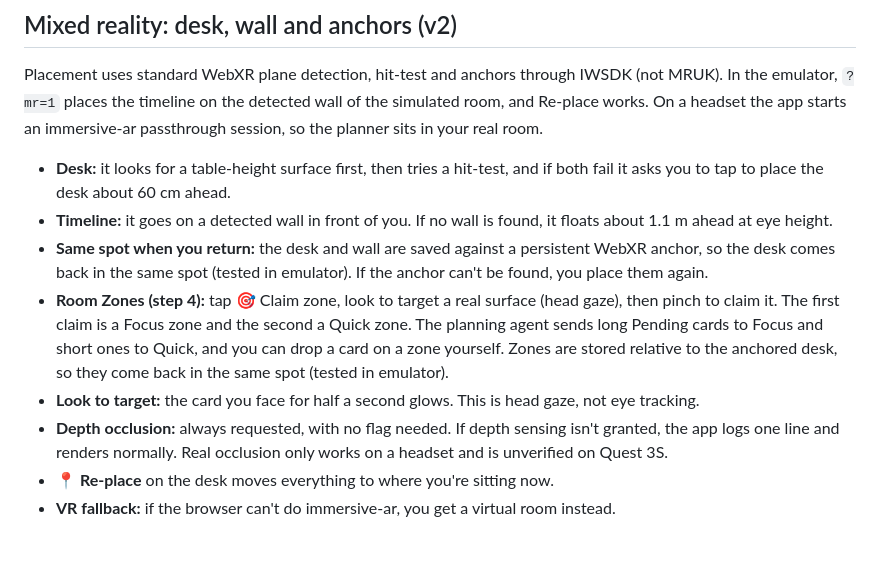
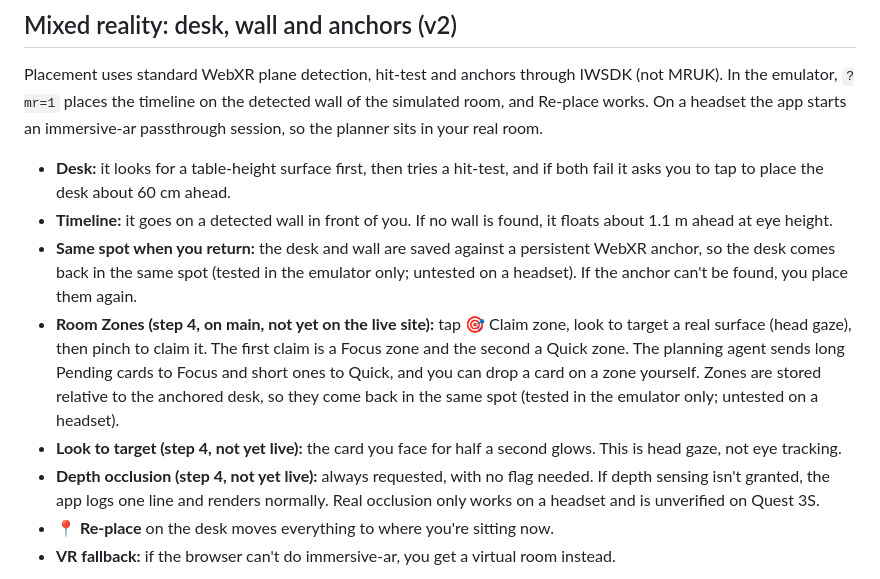
Before and after one commit to muditsharma354abc-bot/morning-desk, a Markdown page: README.md, the part around the change. GitHub-like rendering; blank space fills up the shorter version.

Commit message:
README: mark step 4 not yet live; restore 'untested on a headset' for anchors

```diff
--- a/README.md
+++ b/README.md
@@ -168,10 +168,10 @@ Placement uses standard WebXR plane detection, hit-test and anchors through IWSD
 
 - **Desk:** it looks for a table-height surface first, then tries a hit-test, and if both fail it asks you to tap to place the desk about 60 cm ahead.
 - **Timeline:** it goes on a detected wall in front of you. If no wall is found, it floats about 1.1 m ahead at eye height.
-- **Same spot when you return:** the desk and wall are saved against a persistent WebXR anchor, so the desk comes back in the same spot (tested in emulator). If the anchor can't be found, you place them again.
-- **Room Zones (step 4):** tap 🎯 Claim zone, look to target a real surface (head gaze), then pinch to claim it. The first claim is a Focus zone and the second a Quick zone. The planning agent sends long Pending cards to Focus and short ones to Quick, and you can drop a card on a zone yourself. Zones are stored relative to the anchored desk, so they come back in the same spot (tested in emulator).
-- **Look to target:** the card you face for half a second glows. This is head gaze, not eye tracking.
-- **Depth occlusion:** always requested, with no flag needed. If depth sensing isn't granted, the app logs one line and renders normally. Real occlusion only works on a headset and is unverified on Quest 3S.
+- **Same spot when you return:** the desk and wall are saved against a persistent WebXR anchor, so the desk comes back in the same spot (tested in the emulator only; untested on a headset). If the anchor can't be found, you place them again.
+- **Room Zones (step 4, on main, not yet on the live site):** tap 🎯 Claim zone, look to target a real surface (head gaze), then pinch to claim it. The first claim is a Focus zone and the second a Quick zone. The planning agent sends long Pending cards to Focus and short ones to Quick, and you can drop a card on a zone yourself. Zones are stored relative to the anchored desk, so they come back in the same spot (tested in the emulator only; untested on a headset).
+- **Look to target (step 4, not yet live):** the card you face for half a second glows. This is head gaze, not eye tracking.
+- **Depth occlusion (step 4, not yet live):** always requested, with no flag needed. If depth sensing isn't granted, the app logs one line and renders normally. Real occlusion only works on a headset and is unverified on Quest 3S.
 - **📍 Re-place** on the desk moves everything to where you're sitting now.
 - **VR fallback:** if the browser can't do immersive-ar, you get a virtual room instead.
 
```
